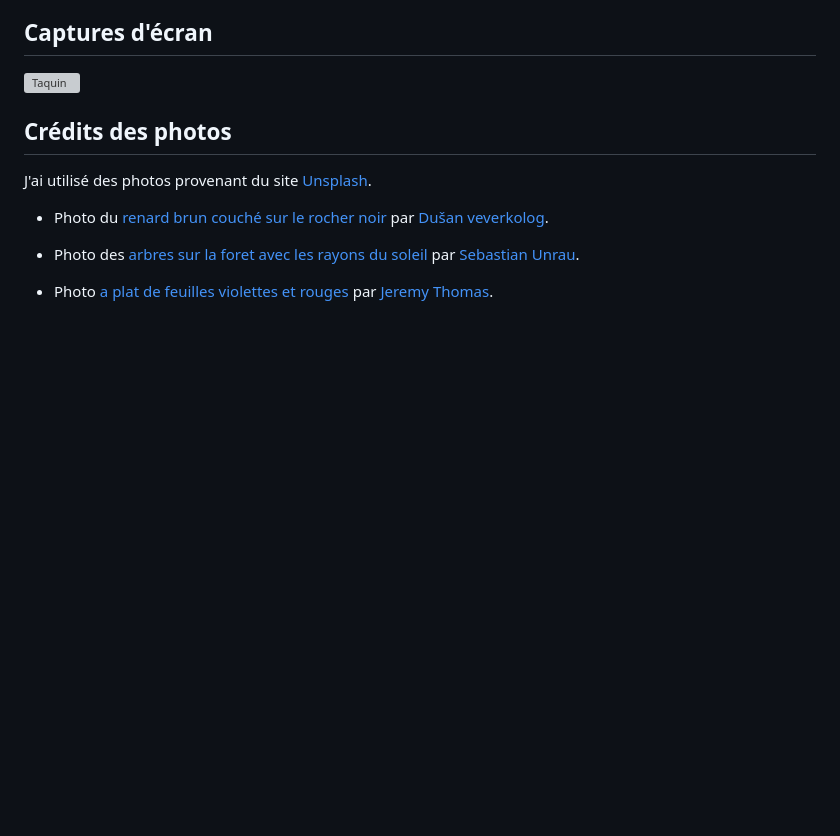
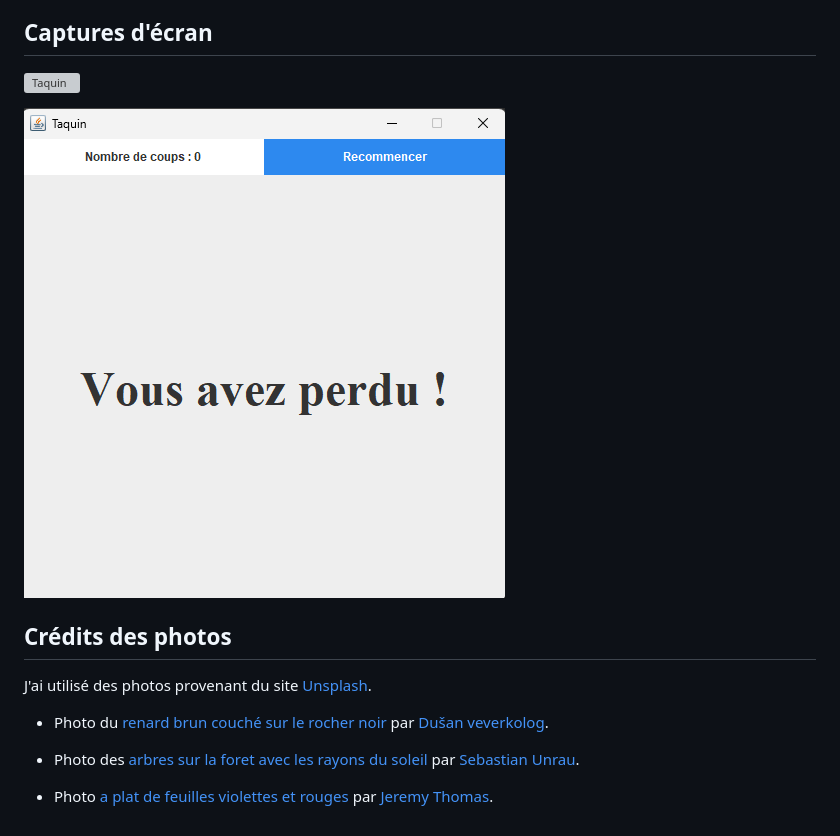
Before and after one commit to florianppn/Taquin-Splitter-Java-MVC, a Markdown page: README.md, the part around the change. Drawn GitHub-style; pictures changed too: screenshots/fin.png (added); blank space fills up the shorter version; grey boxes are pictures that could not be loaded.

Commit message:
readme + background chrono

```diff
--- a/README.md
+++ b/README.md
@@ -70,6 +70,8 @@ Ce projet est sous licence [MIT].
 
 ![Taquin](./screenshots/taquin.png)
 
+![Fin](./screenshots/fin.png)
+
 ## Crédits des photos
 
 J'ai utilisé des photos provenant du site [Unsplash](https://unsplash.com/).
```
Also changed, not shown: 2 other files.
